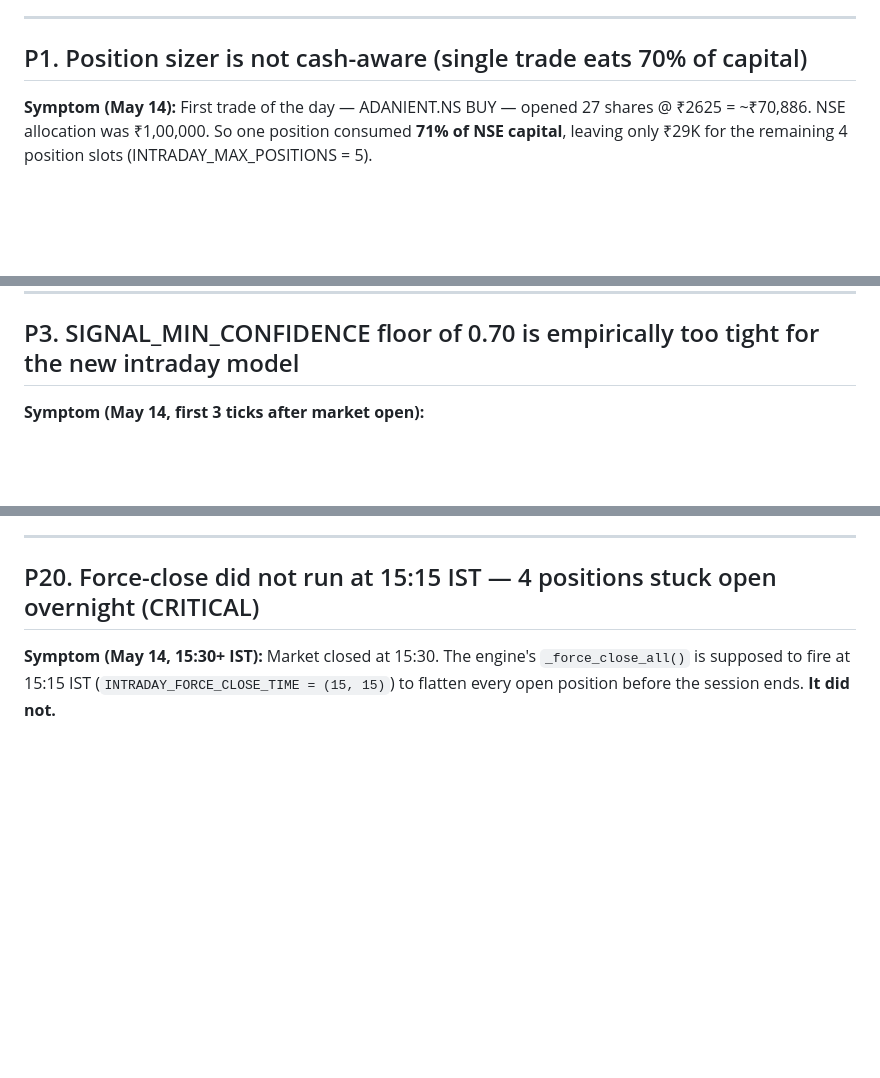
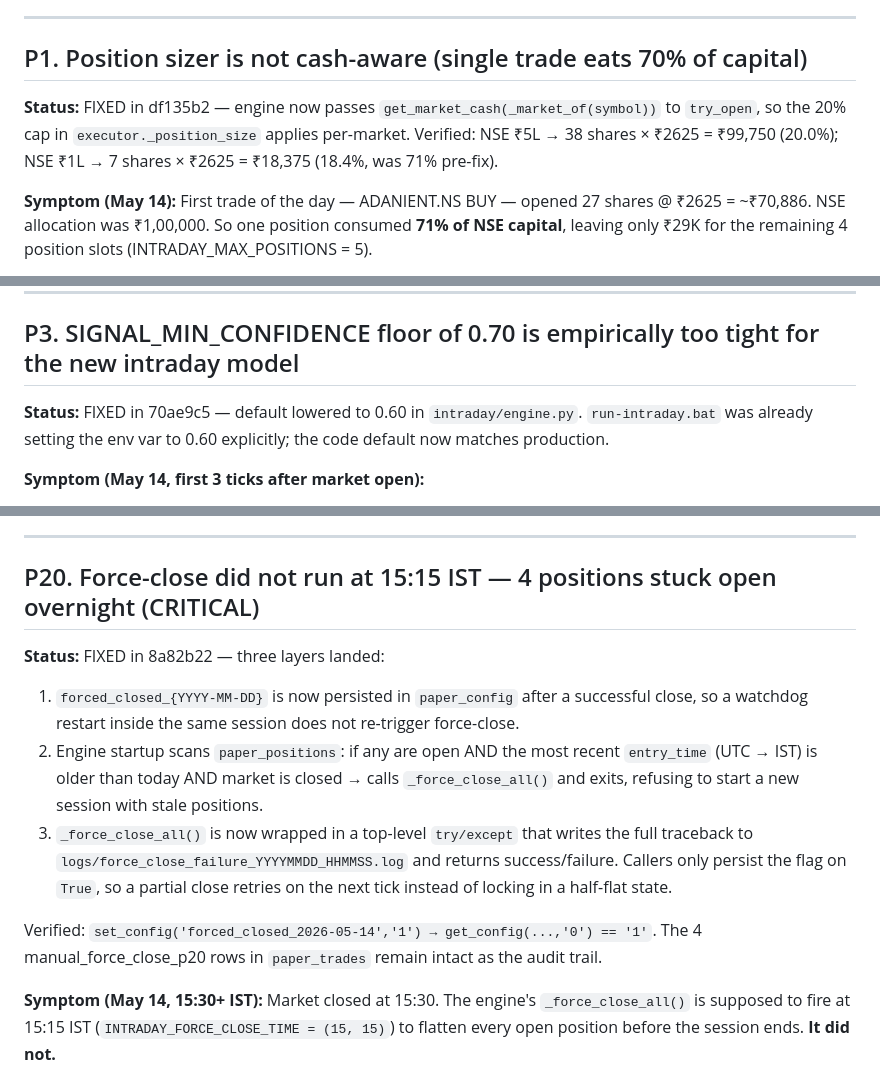
Before and after one commit to aditya2529/AI-Stock-Market-Analyzer, a Markdown page: PENDING_AUDIT_FIXES.md, 3 parts joined by grey strips. GitHub-like rendering; blank space fills up the shorter version.

```diff
--- a/PENDING_AUDIT_FIXES.md
+++ b/PENDING_AUDIT_FIXES.md
@@ -7,6 +7,8 @@ includes evidence and a proposed minimal fix.
 ---
 
 ## P1. Position sizer is not cash-aware (single trade eats 70% of capital)
+
+**Status:** FIXED in df135b2 — engine now passes `get_market_cash(_market_of(symbol))` to `try_open`, so the 20% cap in `executor._position_size` applies per-market. Verified: NSE ₹5L → 38 shares × ₹2625 = ₹99,750 (20.0%); NSE ₹1L → 7 shares × ₹2625 = ₹18,375 (18.4%, was 71% pre-fix).
 
 **Symptom (May 14):** First trade of the day — ADANIENT.NS BUY — opened
 27 shares @ ₹2625 = ~₹70,886. NSE allocation was ₹1,00,000. So one
@@ -92,6 +94,8 @@ to confirm the snapshot value at decision time vs. the actual count.
 
 ## P3. SIGNAL_MIN_CONFIDENCE floor of 0.70 is empirically too tight for the new intraday model
 
+**Status:** FIXED in 70ae9c5 — default lowered to 0.60 in `intraday/engine.py`. `run-intraday.bat` was already setting the env var to 0.60 explicitly; the code default now matches production.
+
 **Symptom (May 14, first 3 ticks after market open):**
 - Tick 1: 24/50 symbols `conf_blocked` (below 0.70 floor)
 - Tick 2: 24/50
@@ -691,6 +703,13 @@ Tracked separately because:
 
 ## P20. Force-close did not run at 15:15 IST — 4 positions stuck open overnight (CRITICAL)
 
+**Status:** FIXED in 8a82b22 — three layers landed:
+1. `forced_closed_{YYYY-MM-DD}` is now persisted in `paper_config` after a successful close, so a watchdog restart inside the same session does not re-trigger force-close.
+2. Engine startup scans `paper_positions`: if any are open AND the most recent `entry_time` (UTC → IST) is older than today AND market is closed → calls `_force_close_all()` and exits, refusing to start a new session with stale positions.
+3. `_force_close_all()` is now wrapped in a top-level `try/except` that writes the full traceback to `logs/force_close_failure_YYYYMMDD_HHMMSS.log` and returns success/failure. Callers only persist the flag on `True`, so a partial close retries on the next tick instead of locking in a half-flat state.
+
+Verified: `set_config('forced_closed_2026-05-14','1') → get_config(...,'0') == '1'`. The 4 manual_force_close_p20 rows in `paper_trades` remain intact as the audit trail.
+
 **Symptom (May 14, 15:30+ IST):** Market closed at 15:30. The
 engine's `_force_close_all()` is supposed to fire at 15:15 IST
 (`INTRADAY_FORCE_CLOSE_TIME = (15, 15)`) to flatten every open
```
Also changed, not shown: other parts of PENDING_AUDIT_FIXES.md (+10 -0 lines).
